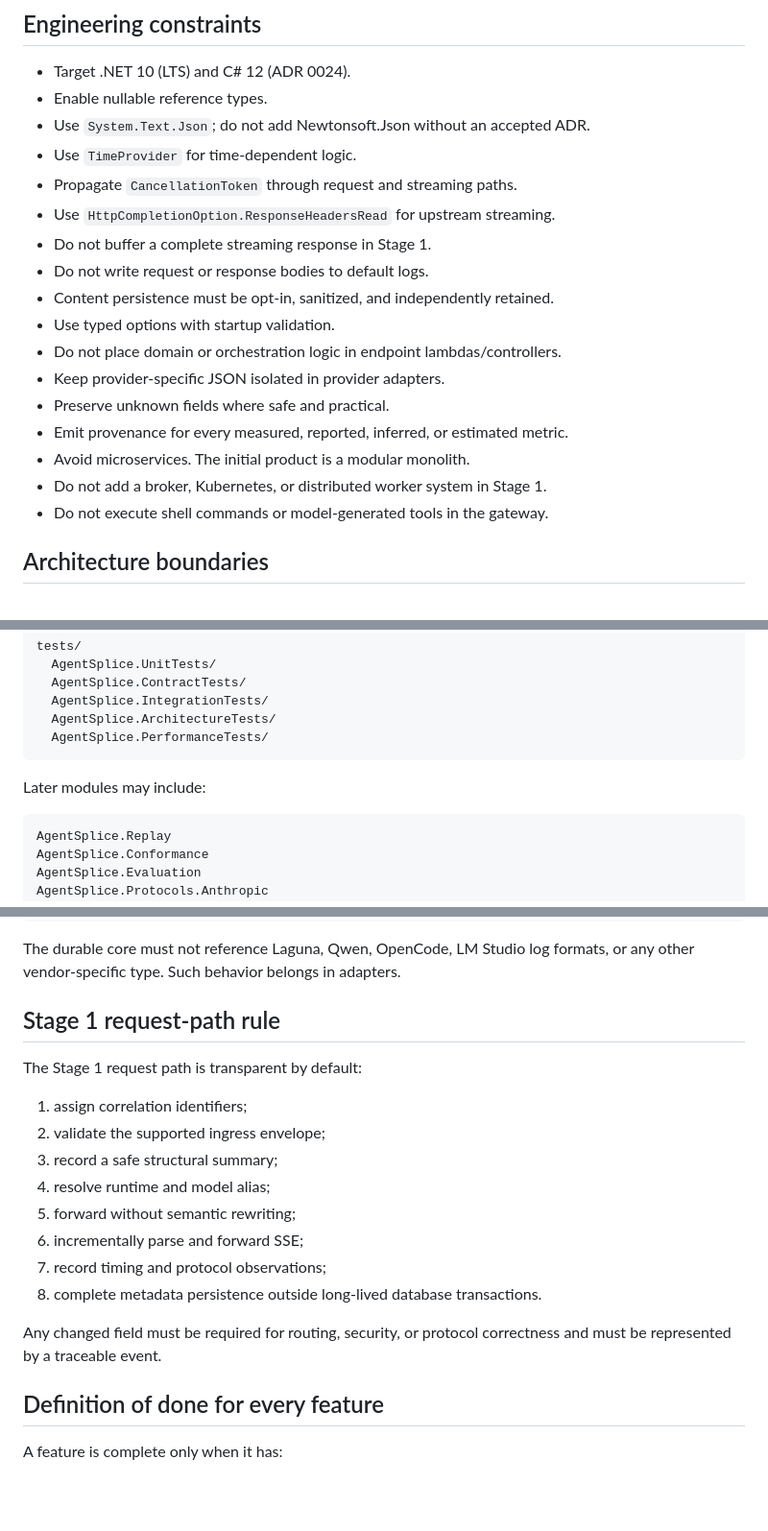
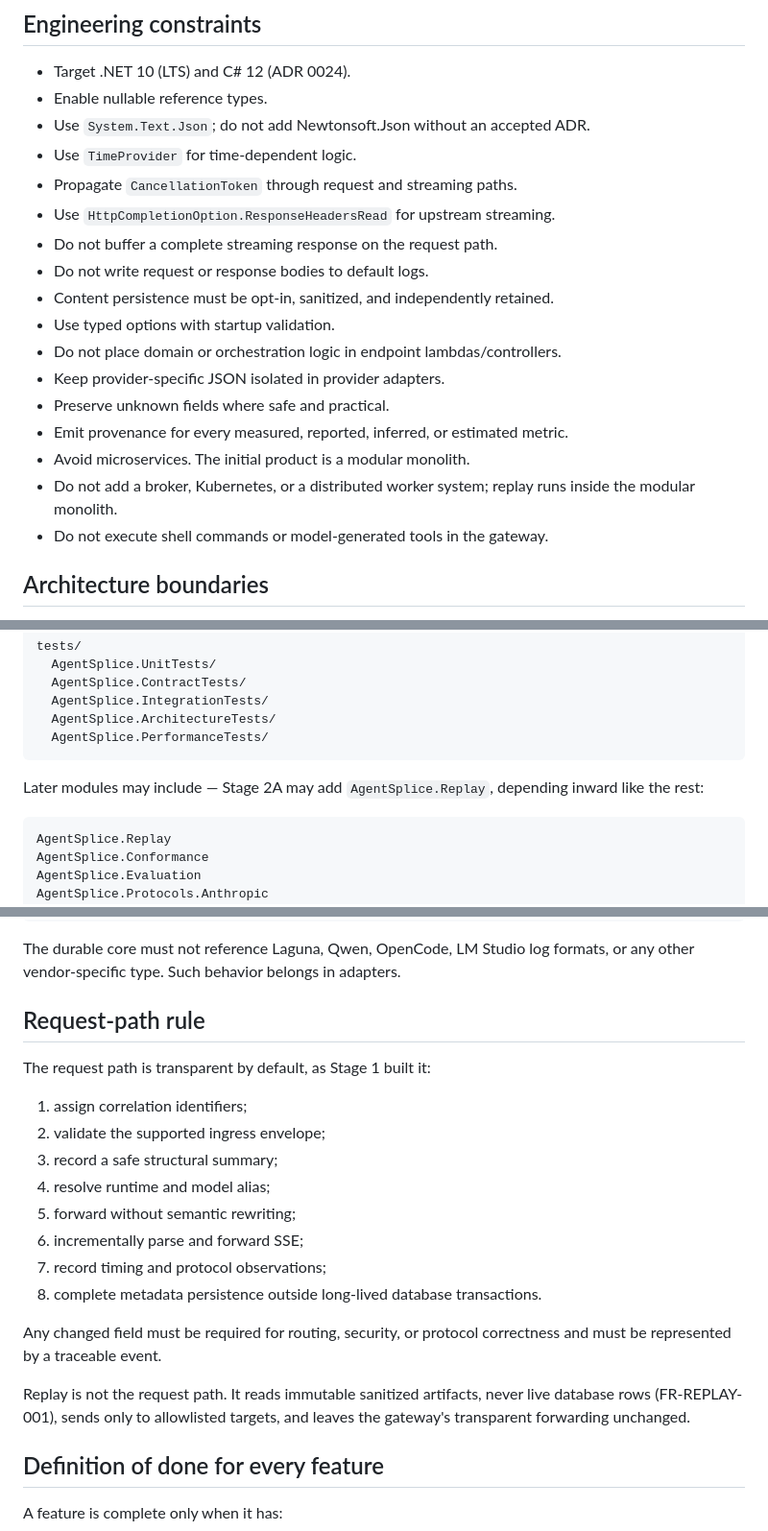
Before and after one commit to murillojndem/agent-splice, a Markdown page: CLAUDE.md, 3 parts joined by grey strips. Shown at 96% size. GitHub-like rendering; blank space fills up the shorter version.

````diff
--- a/CLAUDE.md
+++ b/CLAUDE.md
@@ -81,7 +76,7 @@ Interfaces may be prepared only where they simplify the current slice. Do not bu
 - Use `TimeProvider` for time-dependent logic.
 - Propagate `CancellationToken` through request and streaming paths.
 - Use `HttpCompletionOption.ResponseHeadersRead` for upstream streaming.
-- Do not buffer a complete streaming response in Stage 1.
+- Do not buffer a complete streaming response on the request path.
 - Do not write request or response bodies to default logs.
 - Content persistence must be opt-in, sanitized, and independently retained.
 - Use typed options with startup validation.
@@ -90,7 +85,7 @@ Interfaces may be prepared only where they simplify the current slice. Do not bu
 - Preserve unknown fields where safe and practical.
 - Emit provenance for every measured, reported, inferred, or estimated metric.
 - Avoid microservices. The initial product is a modular monolith.
-- Do not add a broker, Kubernetes, or distributed worker system in Stage 1.
+- Do not add a broker, Kubernetes, or a distributed worker system; replay runs inside the modular monolith.
 - Do not execute shell commands or model-generated tools in the gateway.
 
 ## Architecture boundaries
@@ -118,7 +113,7 @@ tests/
   AgentSplice.PerformanceTests/
 ```
 
-Later modules may include:
+Later modules may include — Stage 2A may add `AgentSplice.Replay`, depending inward like the rest:
 
 ```text
 AgentSplice.Replay
@@ -140,9 +135,9 @@ Domain -> no infrastructure dependencies
 
 The durable core must not reference Laguna, Qwen, OpenCode, LM Studio log formats, or any other vendor-specific type. Such behavior belongs in adapters.
 
-## Stage 1 request-path rule
+## Request-path rule
 
-The Stage 1 request path is transparent by default:
+The request path is transparent by default, as Stage 1 built it:
 
 1. assign correlation identifiers;
 2. validate the supported ingress envelope;
@@ -154,6 +149,8 @@ The Stage 1 request path is transparent by default:
 8. complete metadata persistence outside long-lived database transactions.
 
 Any changed field must be required for routing, security, or protocol correctness and must be represented by a traceable event.
+
+Replay is not the request path. It reads immutable sanitized artifacts, never live database rows (FR-REPLAY-001), sends only to allowlisted targets, and leaves the gateway's transparent forwarding unchanged.
 
 ## Definition of done for every feature
 
````
Also changed, not shown: other parts of CLAUDE.md (+34 -26 lines), CHANGELOG.md (+3 -1 lines), docs/ROADMAP.md (+2 -2 lines).
